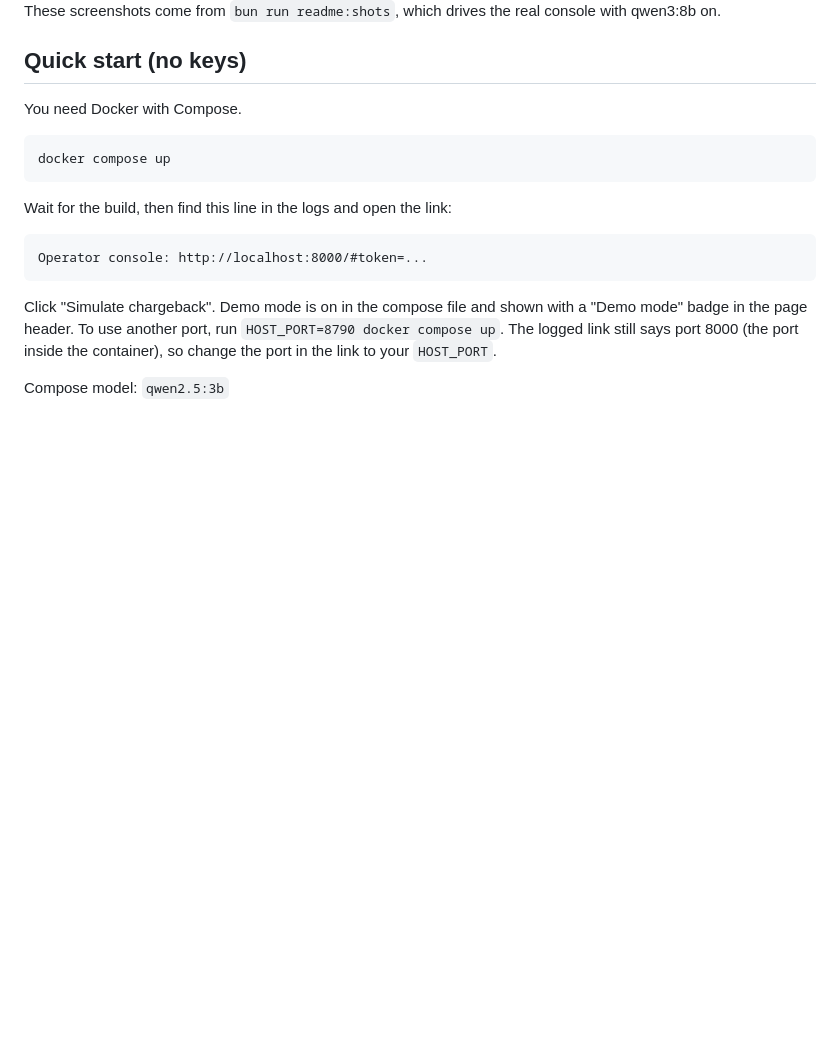
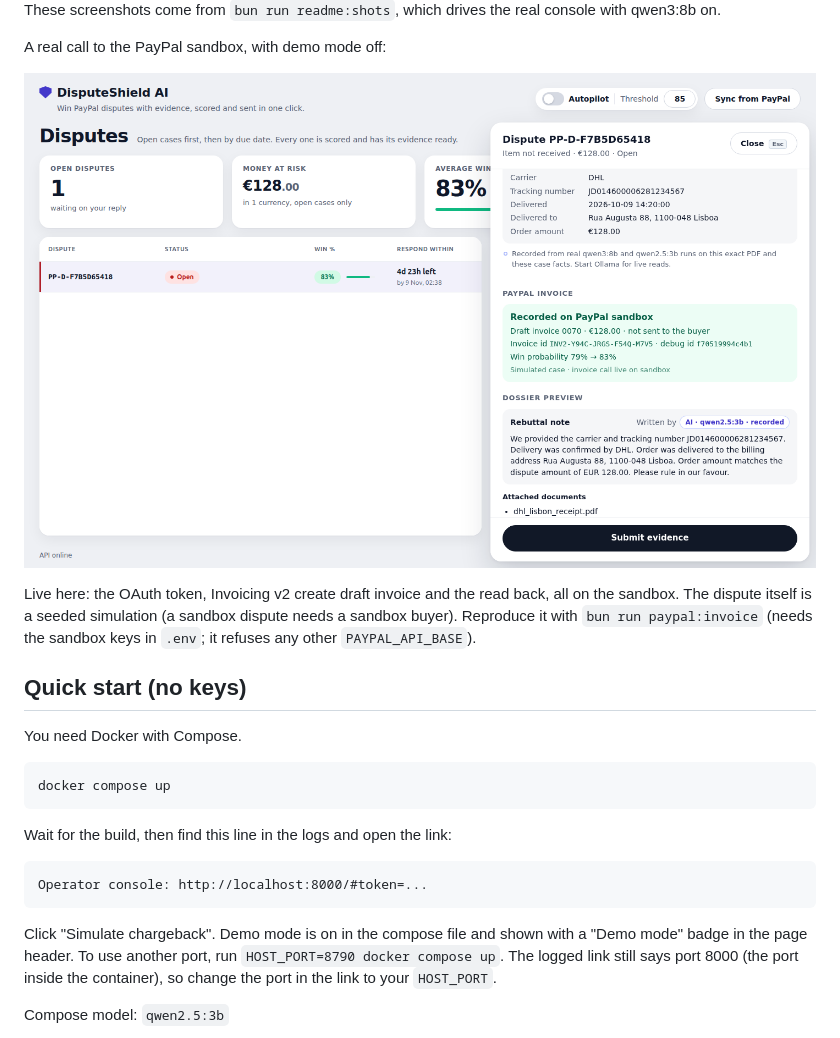
Before and after one commit to chrisbuildsonline/disputeshield-ai, a Markdown page: README.md, the part around the change. Rendered like a GitHub page; pictures changed too: docs/screenshots/invoice-sandbox.png (added); blank space fills up the shorter version.

Commit message:
readme: real sandbox invoice shot

```diff
--- a/README.md
+++ b/README.md
@@ -57,6 +57,12 @@ The console works on a phone too:
 <img src="docs/screenshots/phone.png" width="300" alt="The console at 375 pixels wide: the header controls stacked, the KPIs in a 2 by 2 block">
 
 These screenshots come from `bun run readme:shots`, which drives the real console with qwen3:8b on.
+
+A real call to the PayPal sandbox, with demo mode off:
+
+![The case panel after Record as PayPal invoice: Recorded on PayPal sandbox, the INV2 invoice, PayPal's debug id and a note that the case is simulated](docs/screenshots/invoice-sandbox.png)
+
+Live here: the OAuth token, Invoicing v2 create draft invoice and the read back, all on the sandbox. The dispute itself is a seeded simulation (a sandbox dispute needs a sandbox buyer). Reproduce it with `bun run paypal:invoice` (needs the sandbox keys in `.env`; it refuses any other `PAYPAL_API_BASE`).
 
 ## Quick start (no keys)
 
```
